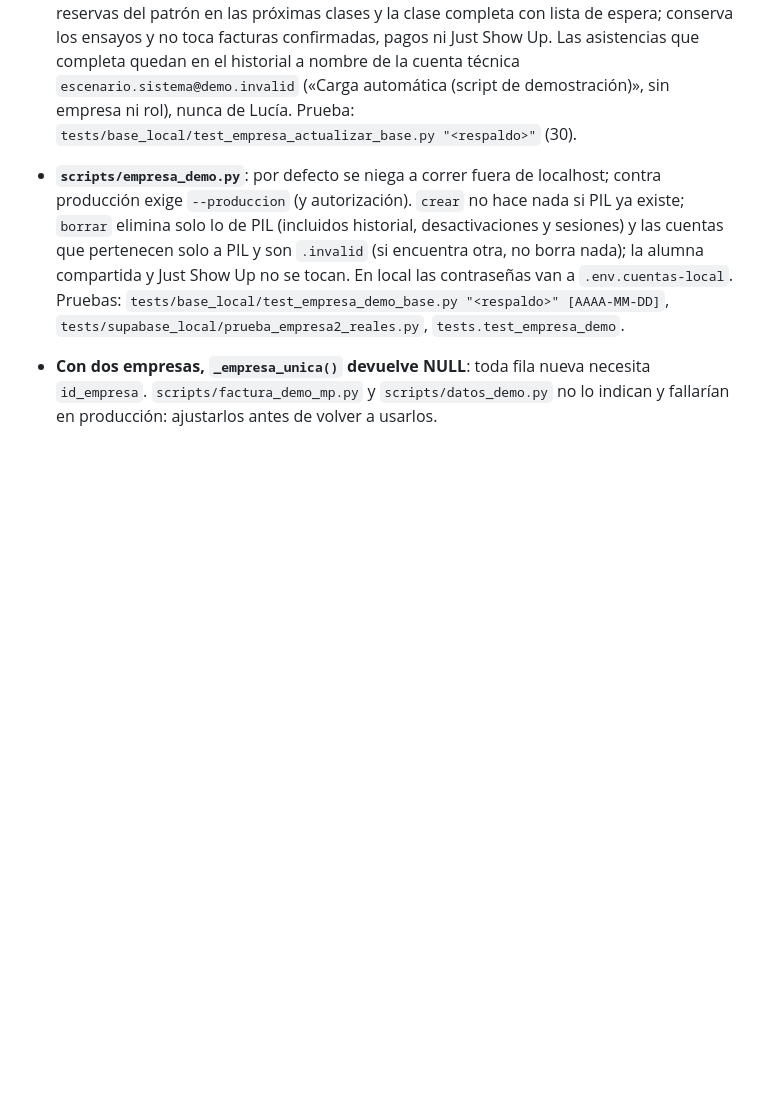
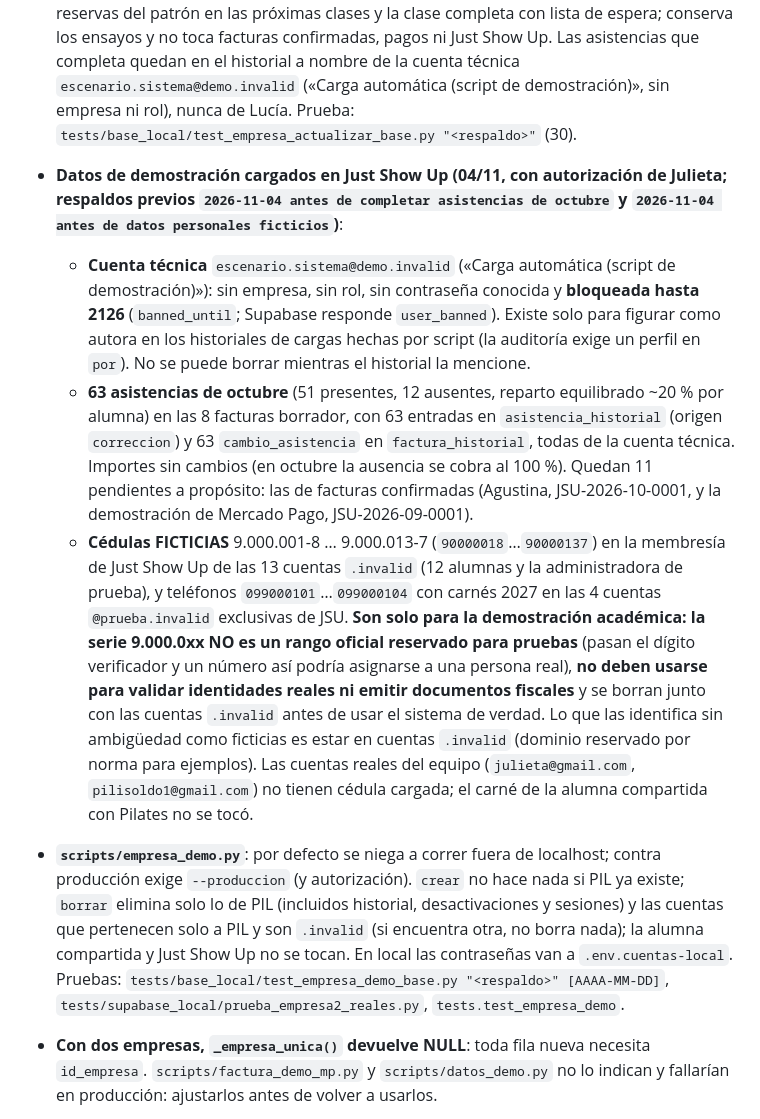
Before and after one commit to pilisoldo1-code/Just-Show-Up, a Markdown page: CLAUDE.md, the part around the change. GitHub-like rendering; blank space fills up the shorter version.

Commit message:
CLAUDE.md: datos de demostración cargados el 04/11 (asistencias de octubre, cuenta técnica y cédulas ficticias)
Co-Authored-By: Claude Opus 5.5 <noreply@anthropic.com>

```diff
--- a/CLAUDE.md
+++ b/CLAUDE.md
@@ -890,6 +890,26 @@ Para cada módulo, en este orden:
   asistencias que completa quedan en el historial a nombre de la cuenta técnica `escenario.sistema@demo.invalid`
   («Carga automática (script de demostración)», sin empresa ni rol), nunca de Lucía. Prueba:
   `tests/base_local/test_empresa_actualizar_base.py "<respaldo>"` (30).
+- **Datos de demostración cargados en Just Show Up (04/11, con autorización de Julieta; respaldos previos
+  `2026-11-04 antes de completar asistencias de octubre` y `2026-11-04 antes de datos personales ficticios`)**:
+  - **Cuenta técnica** `escenario.sistema@demo.invalid` («Carga automática (script de demostración)»): sin empresa, sin
+    rol, sin contraseña conocida y **bloqueada hasta 2126** (`banned_until`; Supabase responde `user_banned`). Existe
+    solo para figurar como autora en los historiales de cargas hechas por script (la auditoría exige un perfil en
+    `por`). No se puede borrar mientras el historial la mencione.
+  - **63 asistencias de octubre** (51 presentes, 12 ausentes, reparto equilibrado ~20 % por alumna) en las 8 facturas
+    borrador, con 63 entradas en `asistencia_historial` (origen `correccion`) y 63 `cambio_asistencia` en
+    `factura_historial`, todas de la cuenta técnica. Importes sin cambios (en octubre la ausencia se cobra al 100 %).
+    Quedan 11 pendientes a propósito: las de facturas confirmadas (Agustina, JSU-2026-10-0001, y la demostración de
+    Mercado Pago, JSU-2026-09-0001).
+  - **Cédulas FICTICIAS** 9.000.001-8 … 9.000.013-7 (`90000018`…`90000137`) en la membresía de Just Show Up de las 13
+    cuentas `.invalid` (12 alumnas y la administradora de prueba), y teléfonos `099000101`…`099000104` con carnés
+    2027 en las 4 cuentas `@prueba.invalid` exclusivas de JSU. **Son solo para la demostración académica: la serie
+    9.000.0xx NO es un rango oficial reservado para pruebas** (pasan el dígito verificador y un número así podría
+    asignarse a una persona real), **no deben usarse para validar identidades reales ni emitir documentos fiscales**
+    y se borran junto con las cuentas `.invalid` antes de usar el sistema de verdad. Lo que las identifica sin
+    ambigüedad como ficticias es estar en cuentas `.invalid` (dominio reservado por norma para ejemplos). Las cuentas
+    reales del equipo (`julieta@gmail.com`, `pilisoldo1@gmail.com`) no tienen cédula cargada; el carné de la alumna
+    compartida con Pilates no se tocó.
 - **`scripts/empresa_demo.py`**: por defecto se niega a correr fuera de localhost; contra producción exige `--produccion`
   (y autorización). `crear` no hace nada si PIL ya existe; `borrar` elimina solo lo de PIL (incluidos historial,
   desactivaciones y sesiones) y las cuentas que pertenecen solo a PIL y son `.invalid` (si encuentra otra, no borra
```
